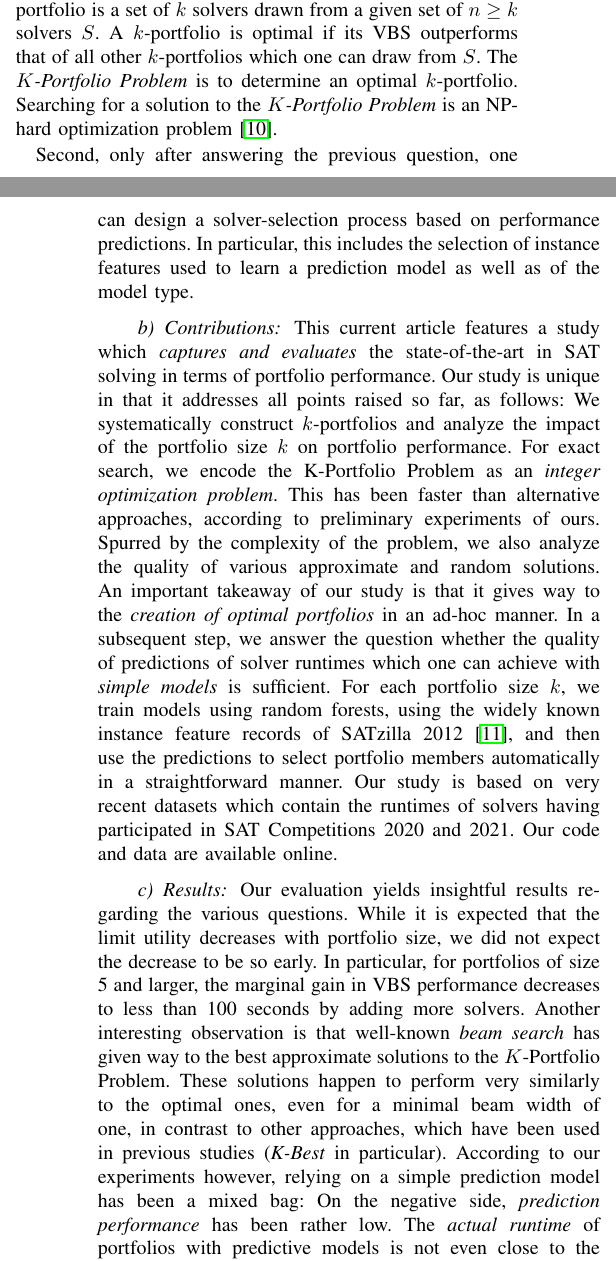
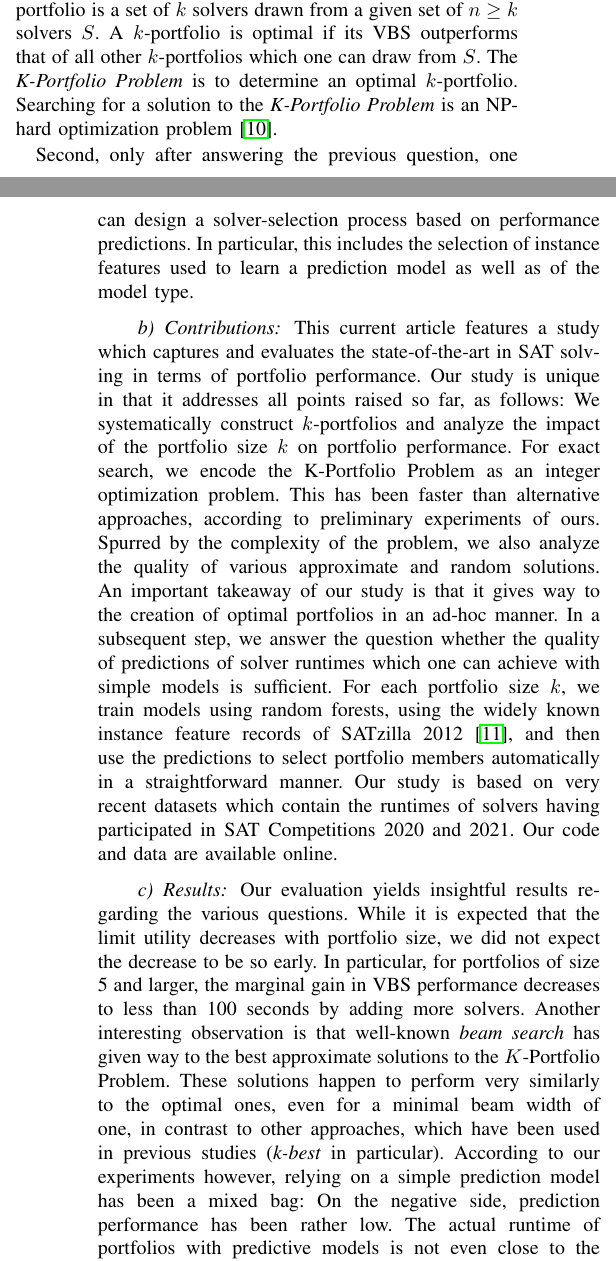
Before and after one commit to Jakob-Bach/Small-Portfolios, a LaTeX paper (text/small-portfolios.tex): two parts of the columns of pages 1 and 2 of 9, joined at a grey line, cut so that both start at the same text. Compiled offline with pdfLaTeX; a missing font is replaced by an installed copy or a similar font; a LaTeX package or settings file that is missing is left out.

Commit message:
Reduce use of \emph
In particular, in intro.

```diff
--- a/text/small-portfolios.tex
+++ b/text/small-portfolios.tex
@@ -103,22 +103,22 @@ Given the circumstances sketched so far, the following questions are important w
 First, one must decide how many solvers to put in a portfolio, and which ones.
 A $k$-portfolio is a set of $k$ solvers drawn from a given set of $n \geq k$ solvers $S$.
 A $k$-portfolio is optimal if its VBS outperforms that of all other $k$-portfolios which one can draw from $S$.
-The \emph{$K$-Portfolio Problem} is to determine an optimal $k$-portfolio.
-Searching for a solution to the \emph{$K$-Portfolio Problem} is an NP-hard optimization problem~\cite{nof2020real}.
+The \emph{K-Portfolio Problem} is to determine an optimal $k$-portfolio.
+Searching for a solution to the \emph{K-Portfolio Problem} is an NP-hard optimization problem~\cite{nof2020real}.
 
 Second, only after answering the previous question, one can design a solver-selection process based on performance predictions.
 In particular, this includes the selection of instance features used to learn a prediction model as well as of the model type. %KB: Hier geringfügige Änderungen am Wording -- OK für Sie?
 
 \paragraph{Contributions}
 
-This current article features a study which \emph{captures and evaluates} the state-of-the-art in SAT solving in terms of portfolio performance.
+This current article features a study which captures and evaluates the state-of-the-art in SAT solving in terms of portfolio performance.
 Our study is unique in that it addresses all points raised so far, as follows:
 We systematically construct $k$-portfolios and analyze the impact of the portfolio size $k$ on portfolio performance.
-For exact search, we encode the K-Portfolio Problem as an \emph{integer optimization problem}.
+For exact search, we encode the K-Portfolio Problem as an integer optimization problem.
 This has been faster than alternative approaches, according to preliminary experiments of ours.
 Spurred by the complexity of the problem, we also analyze the quality of various approximate and random solutions.
-An important takeaway of our study is that it gives way to the \emph{creation of optimal portfolios} in an ad-hoc manner. %KB: Hier fragt man sich beim Lesen ja schon, wie also die ad-hoc creation-Methode aussieht. Der Results-Absatz, der folgt, erklärt das aber nicht wirklich. (Der Rumpf des Artikels sagt es eigentlich auch nicht explizit.) Da ich die Einleitung jetzt deswegen nicht großartig umbauen will, würde ich vorschlagen, hier zu schreiben "... in an ad-hoc manner, as explained momentarily", und Sie fügen dann in Results nich einen Satz ein, der das dann explizit sagt.
-In a subsequent step, we answer the question whether the quality of predictions of solver runtimes which one can achieve with \emph{simple models} is sufficient. %KB: Was war doch gleich das Problem bei den anderen Ansätzen? Dass die Modelle von Hand getunt waren? Vielleicht sollte das hier dann deutlich werden: "... with \emph{simple} models, i.e., off-the-shelf model types and instance features, without any tuning" oder so ähnlich.
+An important takeaway of our study is that it gives way to the creation of optimal portfolios in an ad-hoc manner. %KB: Hier fragt man sich beim Lesen ja schon, wie also die ad-hoc creation-Methode aussieht. Der Results-Absatz, der folgt, erklärt das aber nicht wirklich. (Der Rumpf des Artikels sagt es eigentlich auch nicht explizit.) Da ich die Einleitung jetzt deswegen nicht großartig umbauen will, würde ich vorschlagen, hier zu schreiben "... in an ad-hoc manner, as explained momentarily", und Sie fügen dann in Results nich einen Satz ein, der das dann explizit sagt.
+In a subsequent step, we answer the question whether the quality of predictions of solver runtimes which one can achieve with simple models is sufficient. %KB: Was war doch gleich das Problem bei den anderen Ansätzen? Dass die Modelle von Hand getunt waren? Vielleicht sollte das hier dann deutlich werden: "... with simple models, i.e., off-the-shelf model types and instance features, without any tuning" oder so ähnlich.
 For each portfolio size $k$, we train models using random forests, using the widely known instance feature records of SATzilla~2012~\cite{xu2012satzilla2012}, and then use the predictions to select portfolio members automatically in a straightforward manner.
 Our study is based on very recent datasets which contain the runtimes of solvers having participated in SAT~Competitions~2020 and~2021.
 Our code and data are available online.
@@ -129,10 +129,10 @@ Our evaluation yields insightful results regarding the various questions.
 While it is expected that the limit utility decreases with portfolio size, we did not expect the decrease to be so early.
 In particular, for portfolios of size 5 and larger, the marginal gain in VBS performance decreases to less than 100 seconds by adding more solvers.
 Another interesting observation is that well-known \emph{beam search} has given way to the best approximate solutions to the $K$-Portfolio Problem.
-These solutions happen to perform very similarly to the optimal ones, even for a minimal beam width of one, in contrast to other approaches, which have been used in previous studies (\emph{K-Best} in particular).
+These solutions happen to perform very similarly to the optimal ones, even for a minimal beam width of one, in contrast to other approaches, which have been used in previous studies (\emph{k-best} in particular).
 According to our experiments however, relying on a simple prediction model has been a mixed bag:
-On the negative side, \emph{prediction performance} has been rather low.
-The \emph{actual runtime} of portfolios with predictive models is not even close to the theoretical improvement one could have with a perfect oracle.
+On the negative side, prediction performance has been rather low.
+The actual runtime of portfolios with predictive models is not even close to the theoretical improvement one could have with a perfect oracle.
 We take this as an indication that more research is necessary; our hypothesis is that the instance features available in our dataset are not sufficiently conclusive.
 On the positive side, we have observed considerable performance gains over single-best solver performance with runtime prediction for $3$-portfolios in both competition datasets.
 With the SAT Competition~2021 dataset, performance is even better with $k = 4$. %MI: need to find better formulation
```
Also changed, not shown: text/small-portfolios.tex (7 more changed lines).
